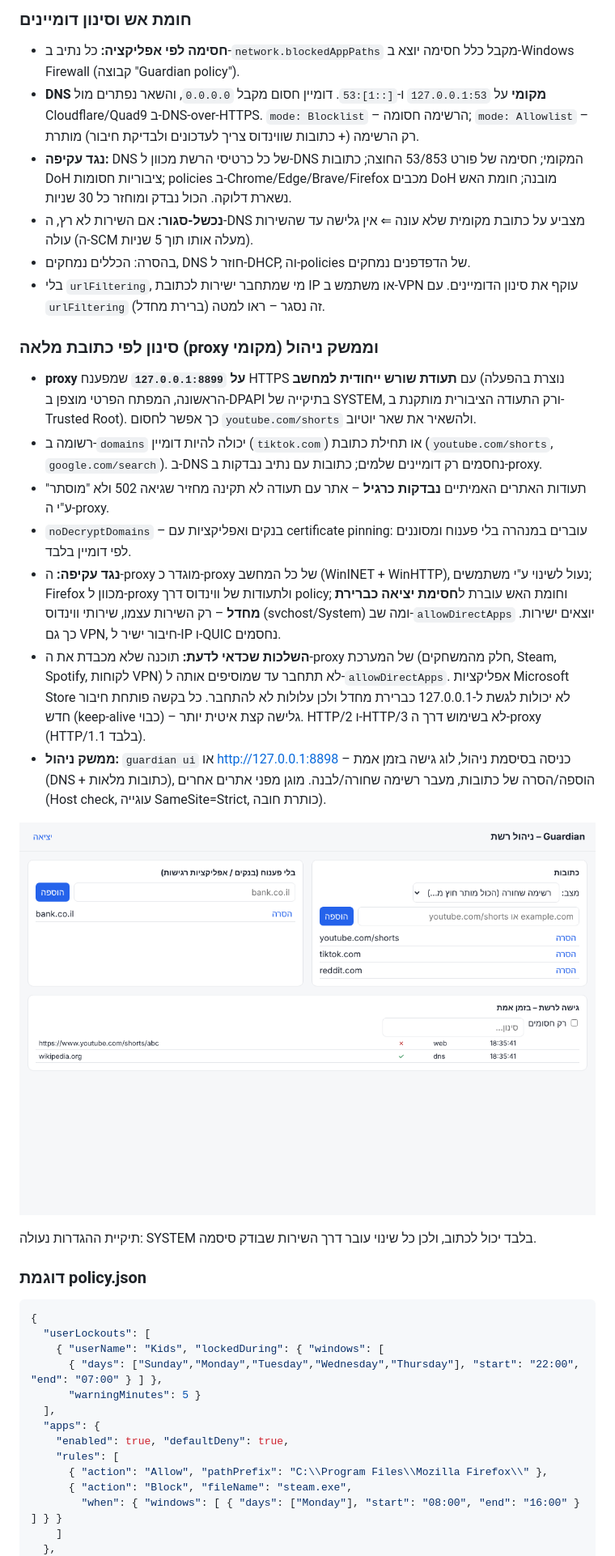
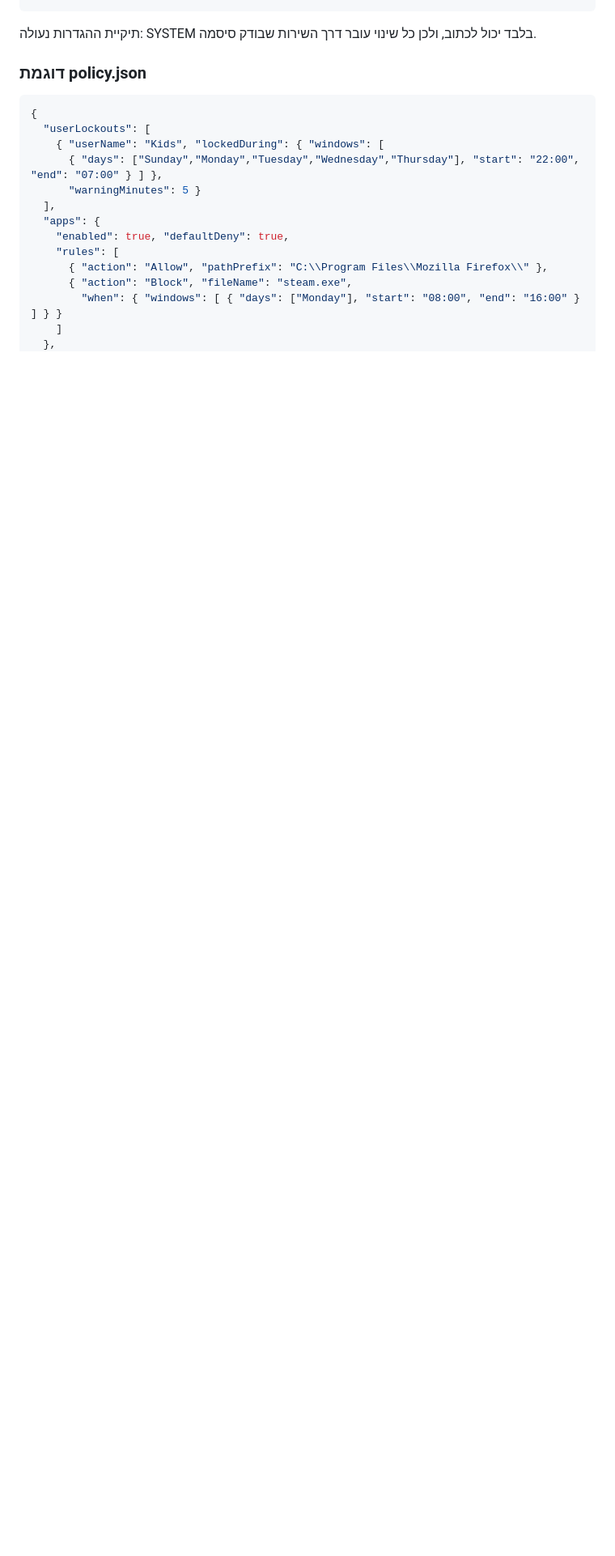
Before and after one commit to tp-yp/pc-guardian, a Markdown page: README.md, the part around one of its changes. Shown at 81% size. GitHub-like rendering; pictures changed too: docs/management-ui.png; blank space fills up the shorter version.

```diff
--- a/README.md
+++ b/README.md
@@ -109,32 +97,3 @@ guardian.exe unlock Kids 60             # שחרור זמני של משתמש ל
-### חומת אש וסינון דומיינים
-
-* **חסימה לפי אפליקציה:** כל נתיב ב-`network.blockedAppPaths` מקבל כלל חסימה יוצא ב-Windows Firewall (קבוצה "Guardian policy").
-* **DNS מקומי** על `127.0.0.1:53` ו-`[::1]:53`. דומיין חסום מקבל `0.0.0.0`, והשאר נפתרים מול Cloudflare/Quad9 ב-DNS-over-HTTPS.
-  `mode: Blocklist` – הרשימה חסומה; `mode: Allowlist` – רק הרשימה (+ כתובות שווינדוס צריך לעדכונים ולבדיקת חיבור) מותרת.
-* **נגד עקיפה:** DNS של כל כרטיסי הרשת מכוון ל-DNS המקומי; חסימה של פורט 53/853 החוצה; כתובות DoH ציבוריות חסומות;
-  policies ב-Chrome/Edge/Brave/Firefox מכבים DoH מובנה; חומת האש נשארת דלוקה. הכול נבדק ומוחזר כל 30 שניות.
-* **נכשל-סגור:** אם השירות לא רץ, ה-DNS מצביע על כתובת מקומית שלא עונה ⇐ אין גלישה עד שהשירות עולה (ה-SCM מעלה אותו תוך 5 שניות).
-* בהסרה: הכללים נמחקים, DNS חוזר ל-DHCP, וה-policies של הדפדפנים נמחקים.
-* בלי `urlFiltering`, מי שמתחבר ישירות לכתובת IP או משתמש ב-VPN עוקף את סינון הדומיינים. עם `urlFiltering` (ברירת מחדל) זה נסגר – ראו למטה.
-
-### סינון לפי כתובת מלאה (proxy מקומי) וממשק ניהול
-
-* **proxy על `127.0.0.1:8899`** שמפענח HTTPS עם **תעודת שורש ייחודית למחשב** (נוצרת בהפעלה הראשונה, המפתח הפרטי מוצפן
-  ב-DPAPI בתיקייה של SYSTEM, ורק התעודה הציבורית מותקנת ב-Trusted Root). כך אפשר לחסום `youtube.com/shorts` ולהשאיר את שאר יוטיוב.
-* רשומה ב-`domains` יכולה להיות דומיין (`tiktok.com`) או תחילת כתובת (`youtube.com/shorts`, `google.com/search`).
-  ב-DNS נחסמים רק דומיינים שלמים; כתובות עם נתיב נבדקות ב-proxy.
-* תעודות האתרים האמיתיים **נבדקות כרגיל** – אתר עם תעודה לא תקינה מחזיר שגיאה 502 ולא "מוסתר" ע"י ה-proxy.
-* `noDecryptDomains` – בנקים ואפליקציות עם certificate pinning: עוברים במנהרה בלי פענוח ומסוננים לפי דומיין בלבד.
-* **נגד עקיפה:** ה-proxy מוגדר כ-proxy של כל המחשב (WinINET + WinHTTP), נעול לשינוי ע"י משתמשים; Firefox מכוון ל-proxy
-  ולתעודות של ווינדוס דרך policy; וחומת האש עוברת ל**חסימת יציאה כברירת מחדל** – רק השירות עצמו, שירותי ווינדוס
-  (svchost/System) ומה שב-`allowDirectApps` יוצאים ישירות. כך גם VPN, חיבור ישיר ל-IP ו-QUIC נחסמים.
-* **השלכות שכדאי לדעת:** תוכנה שלא מכבדת את ה-proxy של המערכת (חלק מהמשחקים, Steam, Spotify, לקוחות VPN) לא תתחבר
-  עד שמוסיפים אותה ל-`allowDirectApps`. אפליקציות Microsoft Store לא יכולות לגשת ל-127.0.0.1 כברירת מחדל ולכן עלולות לא להתחבר.
-  כל בקשה פותחת חיבור חדש (keep-alive כבוי) – גלישה קצת איטית יותר. HTTP/2 ו-HTTP/3 לא בשימוש דרך ה-proxy (HTTP/1.1 בלבד).
-* **ממשק ניהול:** `guardian ui` או http://127.0.0.1:8898 – כניסה בסיסמת ניהול, לוג גישה בזמן אמת (DNS + כתובות מלאות),
-  הוספה/הסרה של כתובות, מעבר רשימה שחורה/לבנה. מוגן מפני אתרים אחרים (Host check, עוגייה SameSite=Strict, כותרת חובה).
-
-![ממשק הניהול](docs/management-ui.png)
 
 תיקיית ההגדרות נעולה: SYSTEM בלבד יכול לכתוב, ולכן כל שינוי עובר דרך השירות שבודק סיסמה.
 
```
Also changed, not shown: other parts of README.md (+16 -28 lines), docs/management-apps.png (added), docs/setup.png (added), 15 other files.
